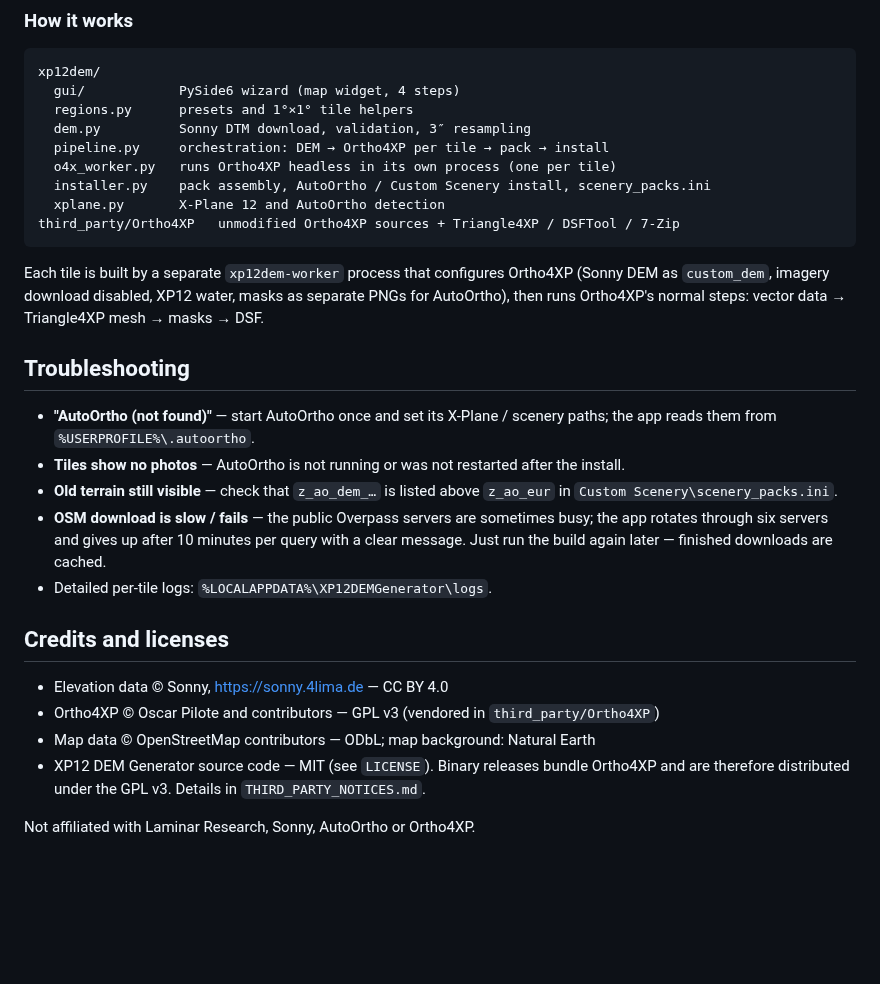
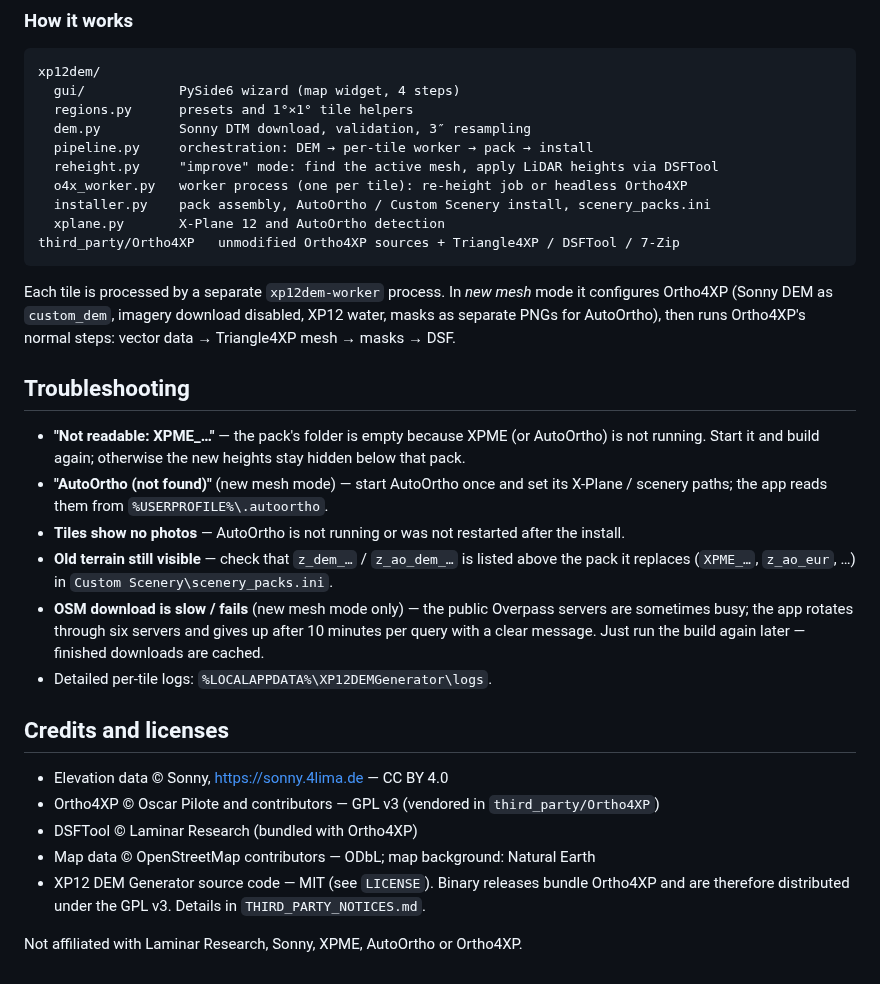
Before and after one commit to Jumanja991xx/XP12-DEM-Generator, a Markdown page: README.md, the part around one of its changes. Drawn GitHub-style; blank space fills up the shorter version.

````diff
--- a/README.md
+++ b/README.md
@@ -116,26 +143,29 @@ xp12dem/
   gui/            PySide6 wizard (map widget, 4 steps)
   regions.py      presets and 1°×1° tile helpers
   dem.py          Sonny DTM download, validation, 3″ resampling
-  pipeline.py     orchestration: DEM → Ortho4XP per tile → pack → install
-  o4x_worker.py   runs Ortho4XP headless in its own process (one per tile)
+  pipeline.py     orchestration: DEM → per-tile worker → pack → install
+  reheight.py     "improve" mode: find the active mesh, apply LiDAR heights via DSFTool
+  o4x_worker.py   worker process (one per tile): re-height job or headless Ortho4XP
   installer.py    pack assembly, AutoOrtho / Custom Scenery install, scenery_packs.ini
   xplane.py       X-Plane 12 and AutoOrtho detection
 third_party/Ortho4XP   unmodified Ortho4XP sources + Triangle4XP / DSFTool / 7-Zip
 ```
 
-Each tile is built by a separate `xp12dem-worker` process that configures Ortho4XP
+Each tile is processed by a separate `xp12dem-worker` process. In *new mesh* mode it configures Ortho4XP
 (Sonny DEM as `custom_dem`, imagery download disabled, XP12 water, masks as separate
 PNGs for AutoOrtho), then runs Ortho4XP's normal steps: vector data → Triangle4XP
 mesh → masks → DSF.
 
 ## Troubleshooting
 
-* **"AutoOrtho (not found)"** — start AutoOrtho once and set its X-Plane / scenery paths;
-  the app reads them from `%USERPROFILE%\.autoortho`.
+* **"Not readable: XPME_…"** — the pack's folder is empty because XPME (or AutoOrtho) is not
+  running. Start it and build again; otherwise the new heights stay hidden below that pack.
+* **"AutoOrtho (not found)"** (new mesh mode) — start AutoOrtho once and set its X-Plane /
+  scenery paths; the app reads them from `%USERPROFILE%\.autoortho`.
 * **Tiles show no photos** — AutoOrtho is not running or was not restarted after the install.
-* **Old terrain still visible** — check that `z_ao_dem_…` is listed above `z_ao_eur` in
-  `Custom Scenery\scenery_packs.ini`.
-* **OSM download is slow / fails** — the public Overpass servers are sometimes busy; the
+* **Old terrain still visible** — check that `z_dem_…` / `z_ao_dem_…` is listed above the
+  pack it replaces (`XPME_…`, `z_ao_eur`, …) in `Custom Scenery\scenery_packs.ini`.
+* **OSM download is slow / fails** (new mesh mode only) — the public Overpass servers are sometimes busy; the
   app rotates through six servers and gives up after 10 minutes per query with a clear
   message. Just run the build again later — finished downloads are cached.
 * Detailed per-tile logs: `%LOCALAPPDATA%\XP12DEMGenerator\logs`.
@@ -144,8 +174,9 @@ mesh → masks → DSF.
 
 * Elevation data © Sonny, https://sonny.4lima.de — CC BY 4.0
 * Ortho4XP © Oscar Pilote and contributors — GPL v3 (vendored in `third_party/Ortho4XP`)
+* DSFTool © Laminar Research (bundled with Ortho4XP)
 * Map data © OpenStreetMap contributors — ODbL; map background: Natural Earth
 * XP12 DEM Generator source code — MIT (see `LICENSE`). Binary releases bundle Ortho4XP and
   are therefore distributed under the GPL v3. Details in `THIRD_PARTY_NOTICES.md`.
 
-Not affiliated with Laminar Research, Sonny, AutoOrtho or Ortho4XP.
+Not affiliated with Laminar Research, Sonny, XPME, AutoOrtho or Ortho4XP.
````
Also changed, not shown: other parts of README.md (+73 -46 lines), docs/img/1_region.png, docs/img/2_resolution.png, docs/img/3_create.png, docs/img/4_done.png, 10 other files.
